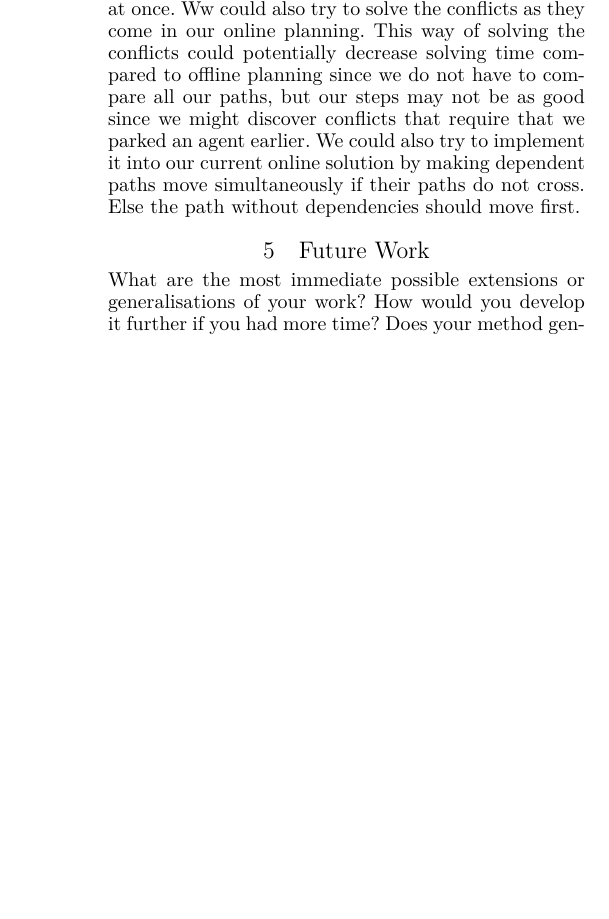
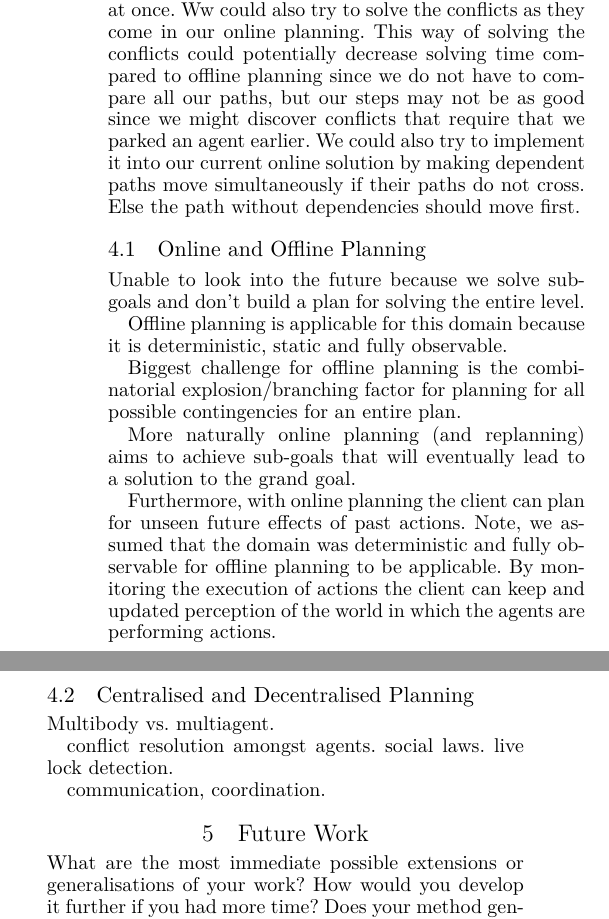
Before and after one commit to Obeyed/AIMAS, a LaTeX paper (project/article/article.tex, which reads project/article/content/discussion-centralised-and-decentralised.tex, project/article/content/discussion-online-and-offline-planning.tex): part of one column of page 5 of 5 before the commit and two parts of the columns of page 5 of 5 after it, the two joined at a grey line, cut so that both start at the same text, the shorter picture padded with empty space. Compiled offline with XeLaTeX.

Commit message:
skeleton sections for discussion

```diff
--- /dev/null
+++ b/project/article/content/discussion-centralised-and-decentralised.tex
@@ -0,0 +1,9 @@
+\subsection{Centralised and Decentralised Planning}
+
+Multibody vs. multiagent.
+
+conflict resolution amongst agents.
+social laws.
+live lock detection.
+
+communication, coordination.
--- /dev/null
+++ b/project/article/content/discussion-online-and-offline-planning.tex
@@ -0,0 +1,13 @@
+\subsection{Online and Offline Planning}
+
+Unable to look into the future because we solve sub-goals and don't build a plan for solving the entire level.
+
+Offline planning is applicable for this domain because it is deterministic, static and fully observable.
+
+Biggest challenge for offline planning is the combinatorial explosion/branching factor for planning for all possible contingencies for an entire plan.
+
+More naturally online planning (and replanning) aims to achieve sub-goals that will eventually lead to a solution to the grand goal.
+
+Furthermore, with online planning the client can plan for unseen future effects of past actions.
+Note, we assumed that the domain was deterministic and fully observable for offline planning to be applicable.
+By monitoring the execution of actions the client can keep and updated perception of the world in which the agents are performing actions.
```
Also changed, not shown: project/article/content/discussion.tex (+3 -0 lines).
